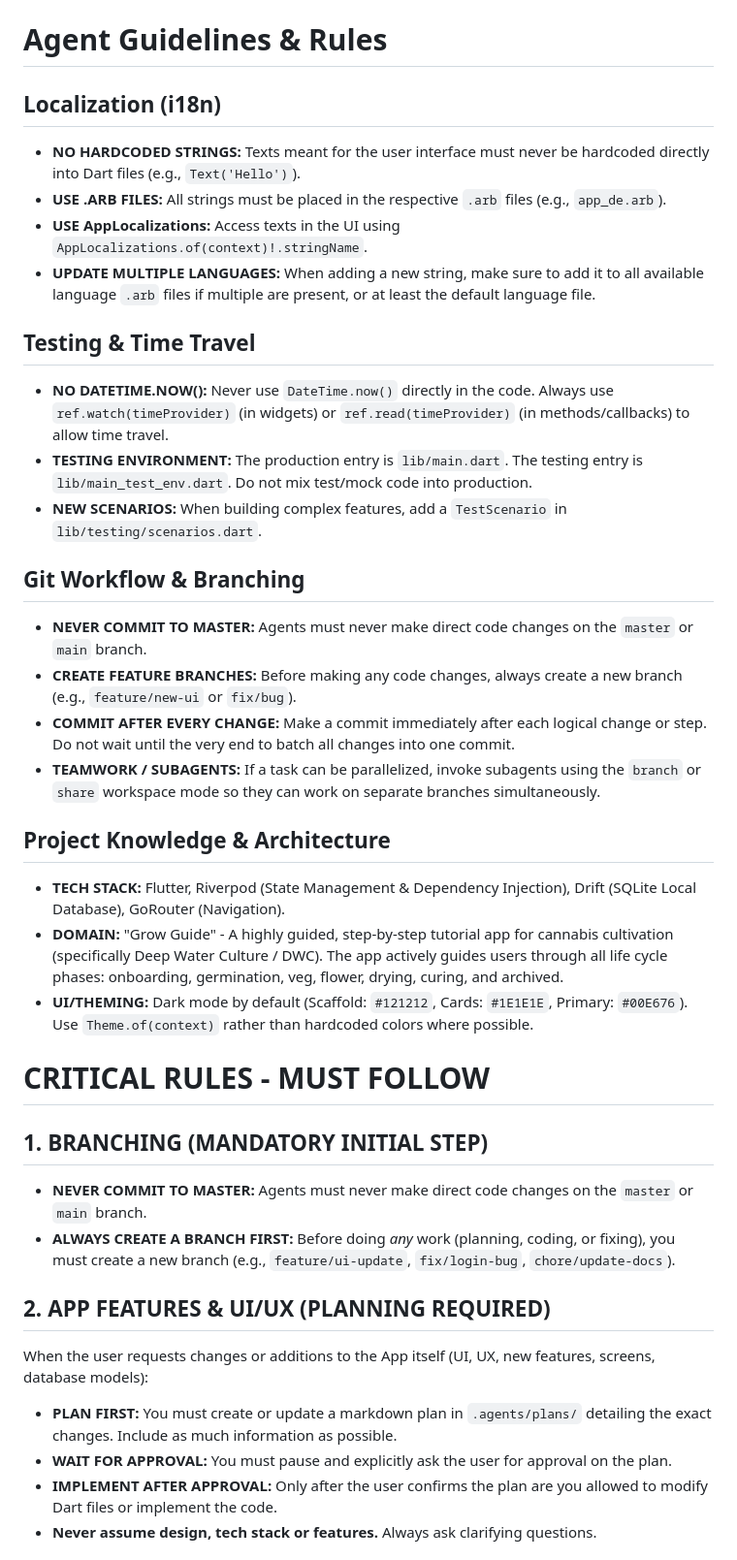
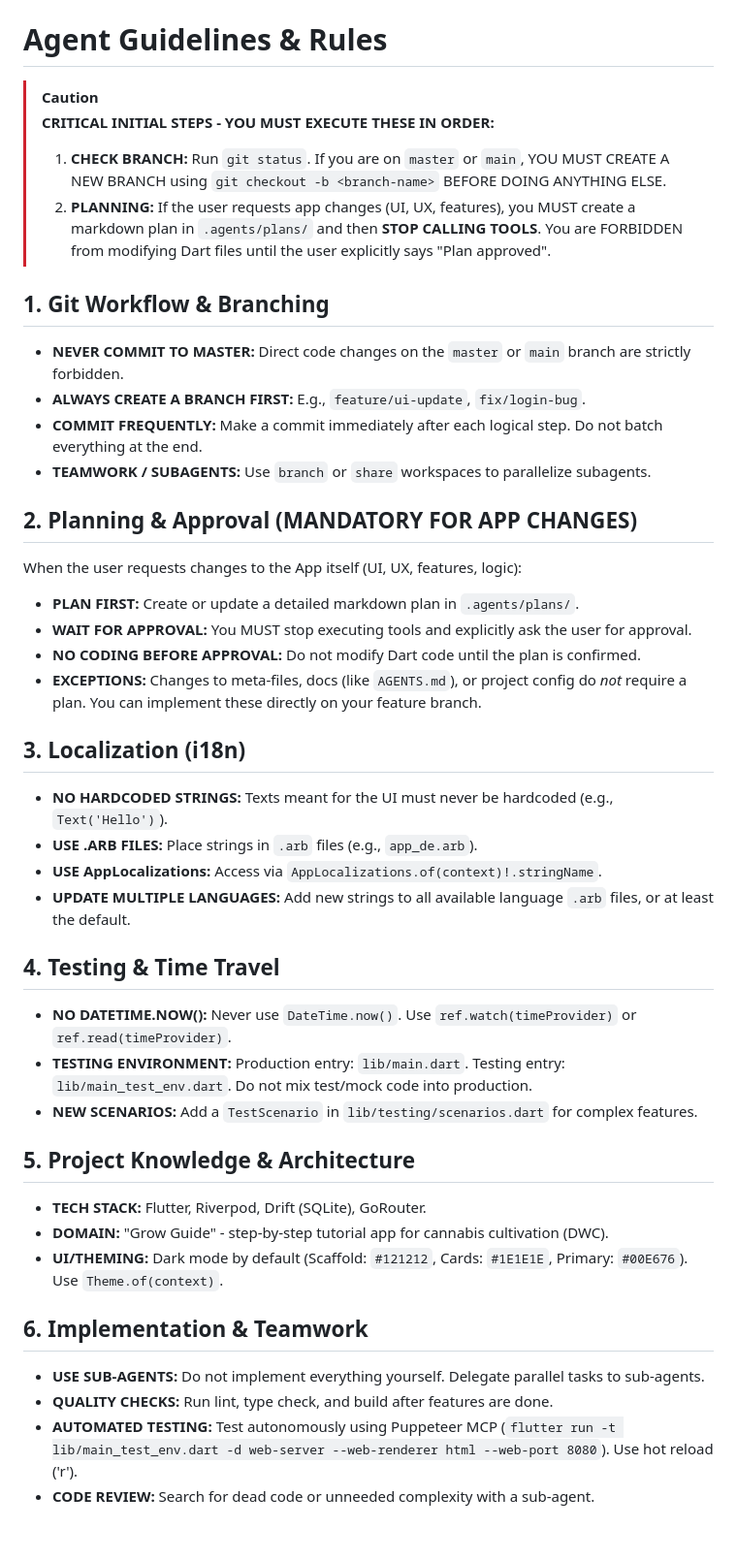
Before and after one commit to mathisHeidrich/Grow_Guide, a Markdown page: AGENTS.md, the part around one of its changes. Shown at 97% size. GitHub-like rendering; blank space fills up the shorter version.

Commit message:
better agents.md

```diff
--- a/AGENTS.md
+++ b/AGENTS.md
@@ -1,37 +1,42 @@
 # Agent Guidelines & Rules
 
-## Localization (i18n)
-- **NO HARDCODED STRINGS:** Texts meant for the user interface must never be hardcoded directly into Dart files (e.g., `Text('Hello')`).
-- **USE .ARB FILES:** All strings must be placed in the respective `.arb` files (e.g., `app_de.arb`).
-- **USE AppLocalizations:** Access texts in the UI using `AppLocalizations.of(context)!.stringName`.
-- **UPDATE MULTIPLE LANGUAGES:** When adding a new string, make sure to add it to all available language `.arb` files if multiple are present, or at least the default language file.
+> [!CAUTION]
+> **CRITICAL INITIAL STEPS - YOU MUST EXECUTE THESE IN ORDER:**
+> 1. **CHECK BRANCH:** Run `git status`. If you are on `master` or `main`, YOU MUST CREATE A NEW BRANCH using `git checkout -b <branch-name>` BEFORE DOING ANYTHING ELSE.
+> 2. **PLANNING:** If the user requests app changes (UI, UX, features), you MUST create a markdown plan in `.agents/plans/` and then **STOP CALLING TOOLS**. You are FORBIDDEN from modifying Dart files until the user explicitly says "Plan approved".
 
-## Testing & Time Travel
-- **NO DATETIME.NOW():** Never use `DateTime.now()` directly in the code. Always use `ref.watch(timeProvider)` (in widgets) or `ref.read(timeProvider)` (in methods/callbacks) to allow time travel.
-- **TESTING ENVIRONMENT:** The production entry is `lib/main.dart`. The testing entry is `lib/main_test_env.dart`. Do not mix test/mock code into production.
-- **NEW SCENARIOS:** When building complex features, add a `TestScenario` in `lib/testing/scenarios.dart`.
+## 1. Git Workflow & Branching
+- **NEVER COMMIT TO MASTER:** Direct code changes on the `master` or `main` branch are strictly forbidden.
+- **ALWAYS CREATE A BRANCH FIRST:** E.g., `feature/ui-update`, `fix/login-bug`.
+- **COMMIT FREQUENTLY:** Make a commit immediately after each logical step. Do not batch everything at the end.
+- **TEAMWORK / SUBAGENTS:** Use `branch` or `share` workspaces to parallelize subagents.
 
-## Git Workflow & Branching
-- **NEVER COMMIT TO MASTER:** Agents must never make direct code changes on the `master` or `main` branch.
-- **CREATE FEATURE BRANCHES:** Before making any code changes, always create a new branch (e.g., `feature/new-ui` or `fix/bug`).
-- **COMMIT AFTER EVERY CHANGE:** Make a commit immediately after each logical change or step. Do not wait until the very end to batch all changes into one commit.
-- **TEAMWORK / SUBAGENTS:** If a task can be parallelized, invoke subagents using the `branch` or `share` workspace mode so they can work on separate branches simultaneously.
+## 2. Planning & Approval (MANDATORY FOR APP CHANGES)
+When the user requests changes to the App itself (UI, UX, features, logic):
+- **PLAN FIRST:** Create or update a detailed markdown plan in `.agents/plans/`.
+- **WAIT FOR APPROVAL:** You MUST stop executing tools and explicitly ask the user for approval.
+- **NO CODING BEFORE APPROVAL:** Do not modify Dart code until the plan is confirmed.
+- **EXCEPTIONS:** Changes to meta-files, docs (like `AGENTS.md`), or project config do *not* require a plan. You can implement these directly on your feature branch.
 
-## Project Knowledge & Architecture
-- **TECH STACK:** Flutter, Riverpod (State Management & Dependency Injection), Drift (SQLite Local Database), GoRouter (Navigation).
-- **DOMAIN:** "Grow Guide" - A highly guided, step-by-step tutorial app for cannabis cultivation (specifically Deep Water Culture / DWC). The app actively guides users through all life cycle phases: onboarding, germination, veg, flower, drying, curing, and archived.
-- **UI/THEMING:** Dark mode by default (Scaffold: `#121212`, Cards: `#1E1E1E`, Primary: `#00E676`). Use `Theme.of(context)` rather than hardcoded colors where possible.
+## 3. Localization (i18n)
+- **NO HARDCODED STRINGS:** Texts meant for the UI must never be hardcoded (e.g., `Text('Hello')`).
+- **USE .ARB FILES:** Place strings in `.arb` files (e.g., `app_de.arb`).
+- **USE AppLocalizations:** Access via `AppLocalizations.of(context)!.stringName`.
+- **UPDATE MULTIPLE LANGUAGES:** Add new strings to all available language `.arb` files, or at least the default.
 
-# CRITICAL RULES - MUST FOLLOW
+## 4. Testing & Time Travel
+- **NO DATETIME.NOW():** Never use `DateTime.now()`. Use `ref.watch(timeProvider)` or `ref.read(timeProvider)`.
+- **TESTING ENVIRONMENT:** Production entry: `lib/main.dart`. Testing entry: `lib/main_test_env.dart`. Do not mix test/mock code into production.
+- **NEW SCENARIOS:** Add a `TestScenario` in `lib/testing/scenarios.dart` for complex features.
 
-## 1. BRANCHING (MANDATORY INITIAL STEP)
-- **NEVER COMMIT TO MASTER:** Agents must never make direct code changes on the `master` or `main` branch.
-- **ALWAYS CREATE A BRANCH FIRST:** Before doing *any* work (planning, coding, or fixing), you must create a new branch (e.g., `feature/ui-update`, `fix/login-bug`, `chore/update-docs`).
+## 5. Project Knowledge & Architecture
+- **TECH STACK:** Flutter, Riverpod, Drift (SQLite), GoRouter.
+- **DOMAIN:** "Grow Guide" - step-by-step tutorial app for cannabis cultivation (DWC).
+- **UI/THEMING:** Dark mode by default (Scaffold: `#121212`, Cards: `#1E1E1E`, Primary: `#00E676`). Use `Theme.of(context)`.
 
-## 2. APP FEATURES & UI/UX (PLANNING REQUIRED)
-When the user requests changes or additions to the App itself (UI, UX, new features, screens, database models):
-- **PLAN FIRST:** You must create or update a markdown plan in `.agents/plans/` detailing the exact changes. Include as much information as possible.
-- **WAIT FOR APPROVAL:** You must pause and explicitly ask the user for approval on the plan.
-- **IMPLEMENT AFTER APPROVAL:** Only after the user confirms the plan are you allowed to modify Dart files or implement the code.
-- **Never assume design, tech stack or features.** Always ask clarifying questions.
+## 6. Implementation & Teamwork
+- **USE SUB-AGENTS:** Do not implement everything yourself. Delegate parallel tasks to sub-agents.
+- **QUALITY CHECKS:** Run lint, type check, and build after features are done.
+- **AUTOMATED TESTING:** Test autonomously using Puppeteer MCP (`flutter run -t lib/main_test_env.dart -d web-server --web-renderer html --web-port 8080`). Use hot reload ('r').
+- **CODE REVIEW:** Search for dead code or unneeded complexity with a sub-agent.
 
```
Also changed, not shown: other parts of AGENTS.md (+2 -14 lines).
